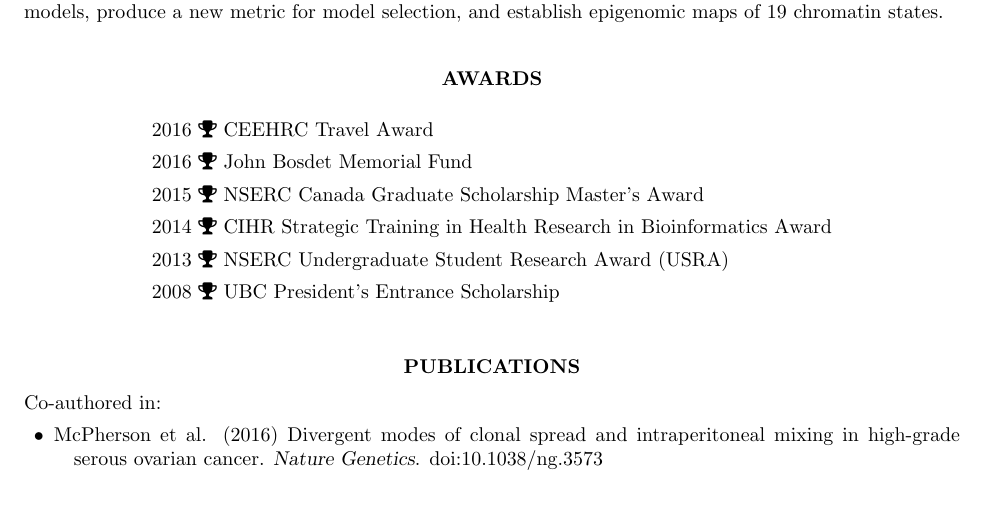
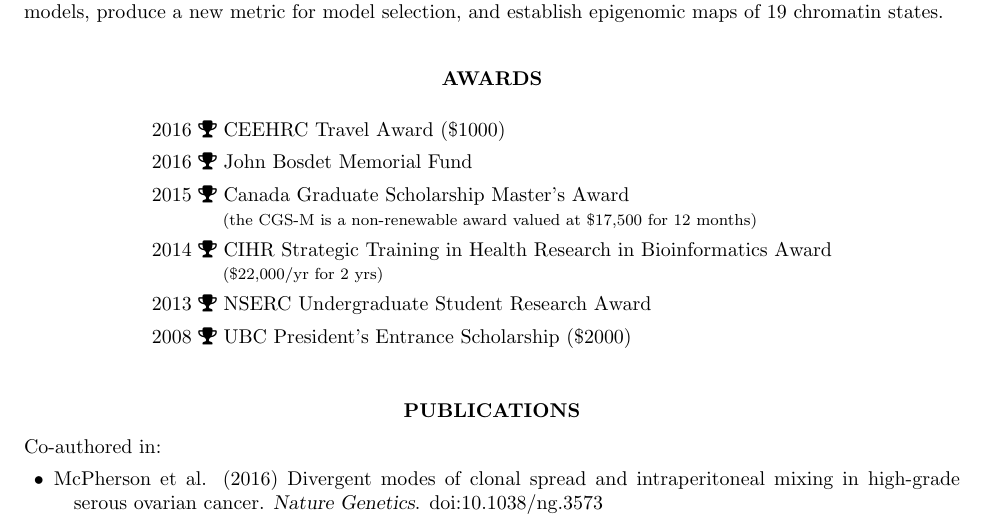
Before and after one commit to csiu/CV, a LaTeX CV (csiu-cv.tex): part of page 1 of 3, cut so that both start at the same text, the shorter picture padded with empty space. Compiled offline with pdfLaTeX.

Commit message:
add $ amounts

```diff
--- a/csiu-cv.tex
+++ b/csiu-cv.tex
@@ -116,12 +116,14 @@ In this study, we compare the consistency of chromatin state annotations across
 
 \begin{center}
   \begin{tabular}{l}
-    \lineaward{2016}{CEEHRC Travel Award}
+    \lineaward{2016}{CEEHRC Travel Award (\$1000)}
     \lineaward{2016}{John Bosdet Memorial Fund}
-    \lineaward{2015}{NSERC Canada Graduate Scholarship Master's Award}
-    \lineaward{2014}{CIHR Strategic Training in Health Research in Bioinformatics Award}
-    \lineaward{2013}{NSERC Undergraduate Student Research Award (USRA)}
-    \lineaward{2008}{UBC President's Entrance Scholarship}
+    \lineaward{2015}{Canada Graduate Scholarship Master's Award\\
+      \hspace{1.25cm}\footnotesize{(the CGS-M is a non-renewable award valued at \$17,500 for 12 months)}}
+    \lineaward{2014}{CIHR Strategic Training in Health Research in Bioinformatics Award\\
+      \hspace{1.25cm}\footnotesize{(\$22,000/yr for 2 yrs)}}
+    \lineaward{2013}{NSERC Undergraduate Student Research Award}
+    \lineaward{2008}{UBC President's Entrance Scholarship (\$2000)}
   \end{tabular}
 \end{center}
 \vspace{-1em}
```
Also changed, not shown: csiu-cv.pdf.
